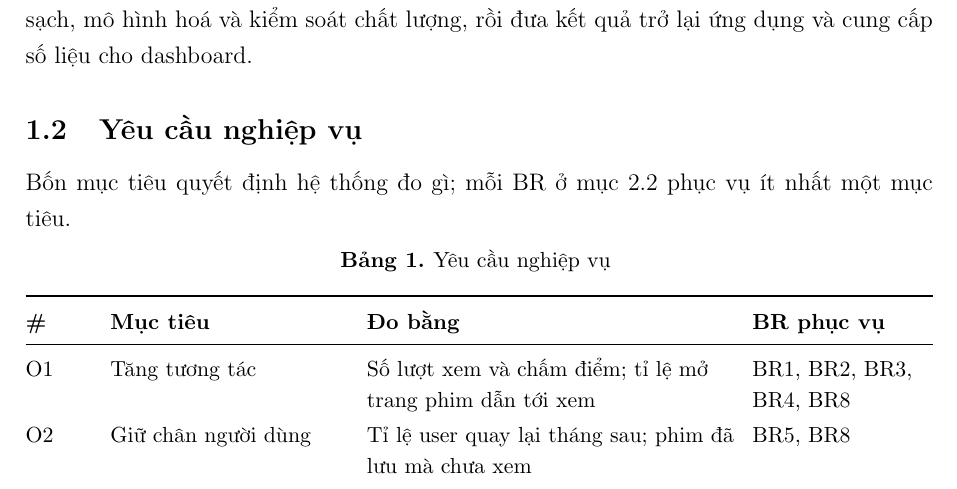
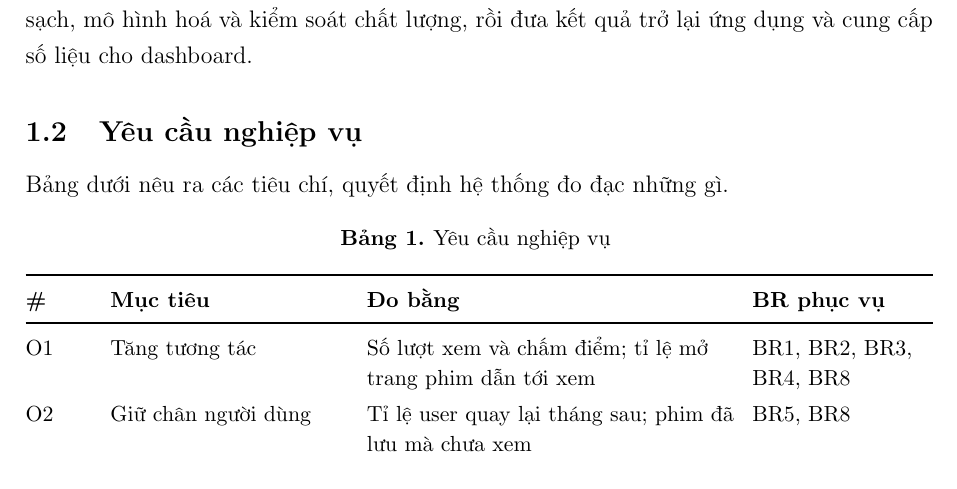
Before and after one commit to takhoa1805/data-engineering-261, a LaTeX document (main.tex): part of page 6 of 59, cut so that both start at the same text. Compiled offline with pdfLaTeX.

Commit message:
work in progress

```diff
--- a/main.tex
+++ b/main.tex
@@ -214,7 +214,7 @@ Trong đồ án này, nhóm xây dựng CineLake để tái hiện một nền t
 
 \subsection{Yêu cầu nghiệp vụ}\label{sec:1.2}
 
-Bốn mục tiêu quyết định hệ thống đo gì; mỗi BR ở mục 2.2 phục vụ ít nhất một mục tiêu.
+Bảng dưới nêu ra các tiêu chí, quyết định hệ thống đo đạc những gì.
 
 \begingroup
 \small
```
